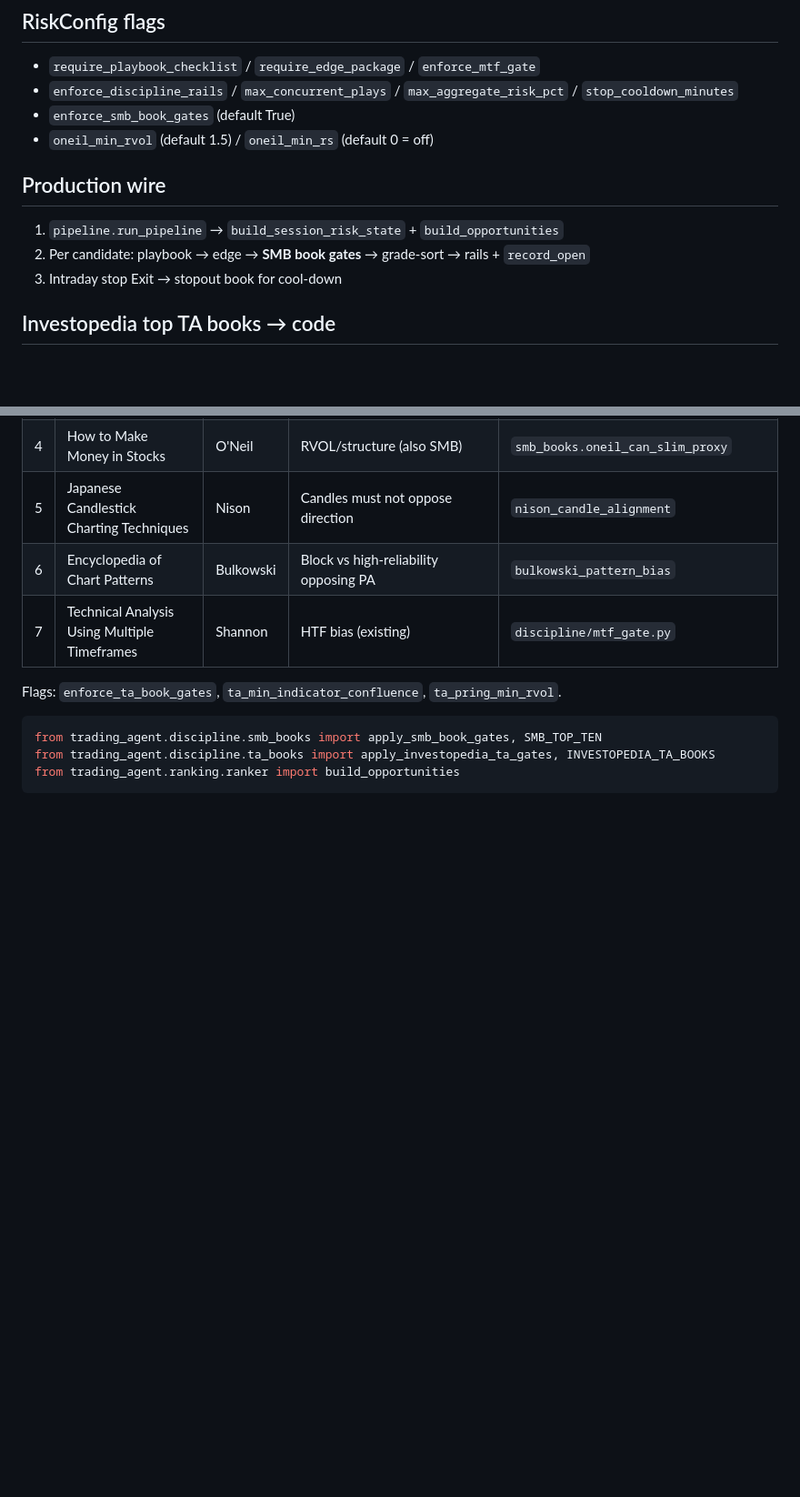
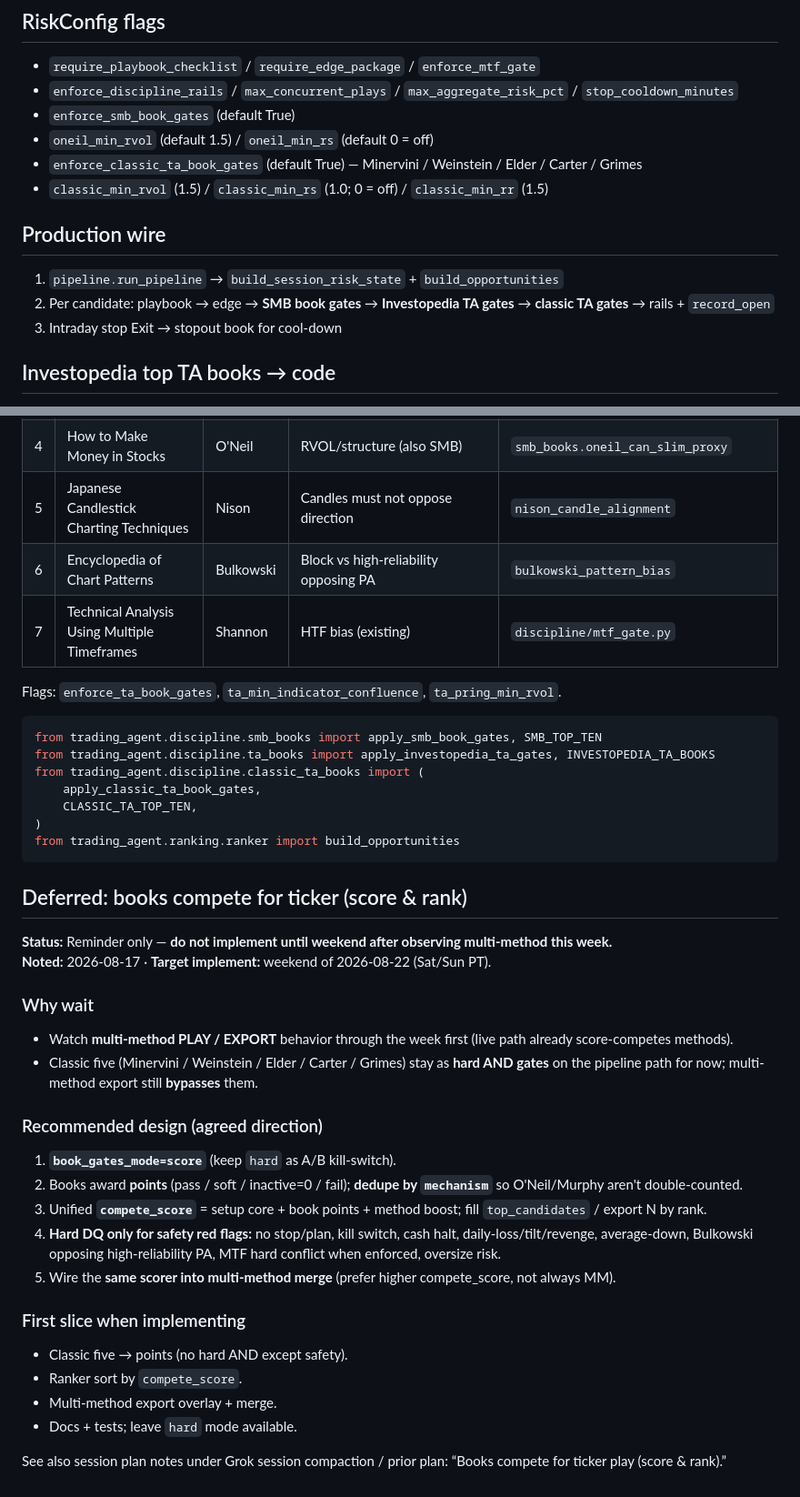
Before and after one commit to thaing408/trading_test, a Markdown page: docs/book_discipline.md, 2 parts joined by grey strips. Shown at 91% size. GitHub-like rendering; blank space fills up the shorter version.

Commit message:
docs: classic TA top-10 gates note + weekend book-compete TODO
Sync book_discipline classic catalog / deferred score-and-rank plan from
trading_agent so paper host docs match LIVE.

````diff
--- a/docs/book_discipline.md
+++ b/docs/book_discipline.md
@@ -52,11 +69,13 @@ list (Bellafiore, 2014) plus Shannon MTF from the prior desk goal.
 - `enforce_discipline_rails` / `max_concurrent_plays` / `max_aggregate_risk_pct` / `stop_cooldown_minutes`
 - `enforce_smb_book_gates` (default True)
 - `oneil_min_rvol` (default 1.5) / `oneil_min_rs` (default 0 = off)
+- `enforce_classic_ta_book_gates` (default True) — Minervini / Weinstein / Elder / Carter / Grimes
+- `classic_min_rvol` (1.5) / `classic_min_rs` (1.0; 0 = off) / `classic_min_rr` (1.5)
 
 ## Production wire
 
 1. `pipeline.run_pipeline` → `build_session_risk_state` + `build_opportunities`
-2. Per candidate: playbook → edge → **SMB book gates** → grade-sort → rails + `record_open`
+2. Per candidate: playbook → edge → **SMB book gates** → **Investopedia TA gates** → **classic TA gates** → rails + `record_open`
 3. Intraday stop Exit → stopout book for cool-down
 
 ## Investopedia top TA books → code
@@ -78,5 +97,33 @@ Flags: `enforce_ta_book_gates`, `ta_min_indicator_confluence`, `ta_pring_min_rvo
 ```python
 from trading_agent.discipline.smb_books import apply_smb_book_gates, SMB_TOP_TEN
 from trading_agent.discipline.ta_books import apply_investopedia_ta_gates, INVESTOPEDIA_TA_BOOKS
+from trading_agent.discipline.classic_ta_books import (
+    apply_classic_ta_book_gates,
+    CLASSIC_TA_TOP_TEN,
+)
 from trading_agent.ranking.ranker import build_opportunities
 ```
+
+## Deferred: books compete for ticker (score & rank)
+
+**Status:** Reminder only — **do not implement until weekend after observing multi-method this week.**
+**Noted:** 2026-08-17 · **Target implement:** weekend of 2026-08-22 (Sat/Sun PT).
+
+### Why wait
+- Watch **multi-method PLAY / EXPORT** behavior through the week first (live path already score-competes methods).
+- Classic five (Minervini / Weinstein / Elder / Carter / Grimes) stay as **hard AND gates** on the pipeline path for now; multi-method export still **bypasses** them.
+
+### Recommended design (agreed direction)
+1. **`book_gates_mode=score`** (keep `hard` as A/B kill-switch).
+2. Books award **points** (pass / soft / inactive=0 / fail); **dedupe by `mechanism`** so O'Neil/Murphy aren't double-counted.
+3. Unified **`compete_score`** = setup core + book points + method boost; fill `top_candidates` / export N by rank.
+4. **Hard DQ only for safety red flags:** no stop/plan, kill switch, cash halt, daily-loss/tilt/revenge, average-down, Bulkowski opposing high-reliability PA, MTF hard conflict when enforced, oversize risk.
+5. Wire the **same scorer into multi-method merge** (prefer higher compete_score, not always MM).
+
+### First slice when implementing
+- Classic five → points (no hard AND except safety).
+- Ranker sort by `compete_score`.
+- Multi-method export overlay + merge.
+- Docs + tests; leave `hard` mode available.
+
+See also session plan notes under Grok session compaction / prior plan: “Books compete for ticker play (score & rank).”
````
Also changed, not shown: other parts of docs/book_discipline.md (+17 -0 lines), docs/TODO_book_compete_weekend.md (added, +19 -0 lines).
